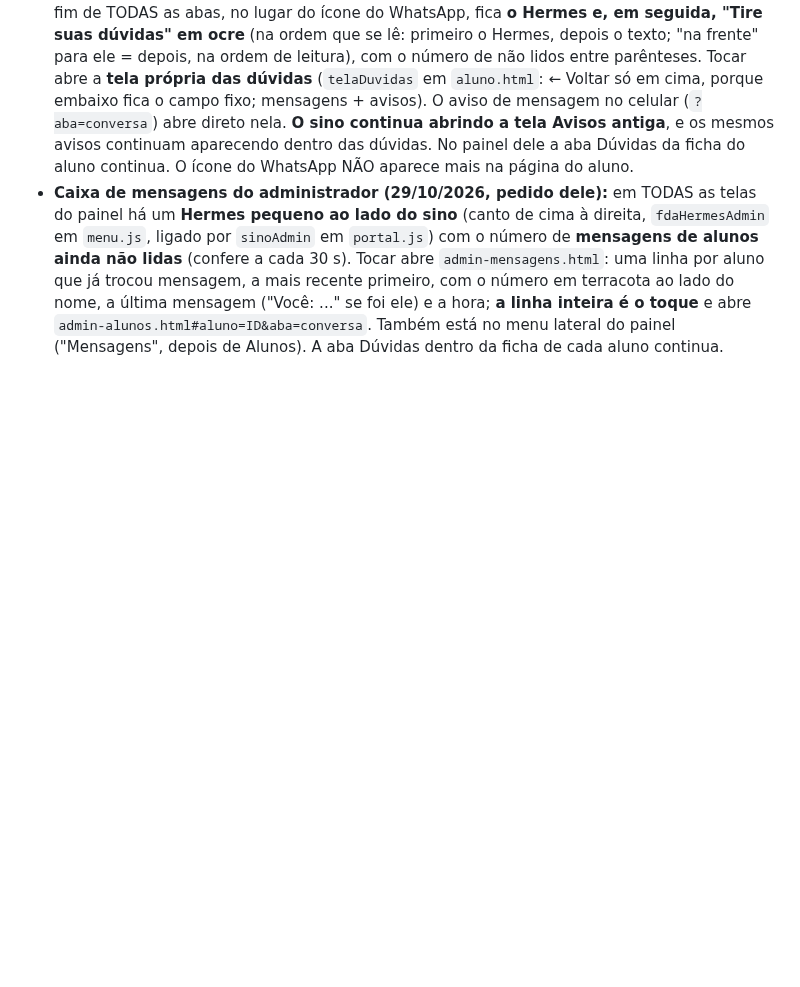
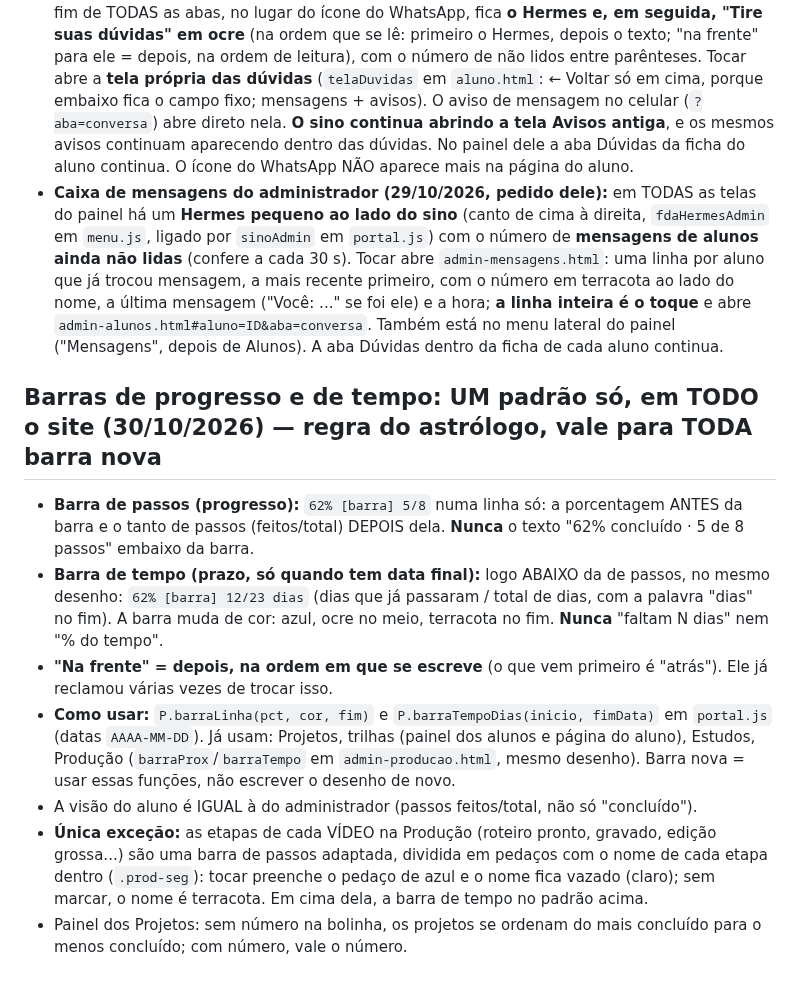
Before and after one commit to pereiracassio/falandodeastrologia, a Markdown page: CLAUDE.md, the part around the change. Drawn GitHub-style; blank space fills up the shorter version.

Commit message:
CLAUDE.md: padrão único das barras de progresso e de tempo
Co-Authored-By: Claude Sonnet 5.5 <noreply@anthropic.com>
Claude-Session: https://claude.ai/code/session_013ytyeMmLdc4gnz4VhkLZSH

```diff
--- a/CLAUDE.md
+++ b/CLAUDE.md
@@ -346,3 +346,13 @@ Ele atende cliente e não tem tempo de voltar ao Supabase toda hora. **Junte TOD
 - **Avisos dentro das Dúvidas (aluno), 29/10/2026:** a aba Dúvidas do aluno também traz os avisos do sistema, de outro jeito que os balões: o **NÃO LIDO fica fixo no topo** (cartão reto, contorno azul, **Hermes pequeno** `img/hermes-aviso.png`; vários = um + "+N avisos", que abre a lista) até o aluno tocar; tocar marca como lido e leva ao que é (atividade, material, gravação, trilha, `aoTocarAviso` em `aluno.html`); depois de lido vira o mesmo cartãozinho no meio da conversa, no lugar da data. **Aviso de mensagem (`url` com `aba=conversa`) não vira cartão** (a mensagem já está ali). **A notificação de MENSAGEM no celular é só a mensagem** (título = quem mandou: o nome do aluno para ele, "Cássio" para o aluno; corpo = o texto, sem "Oi, fulano, respondi..."); o "Oi, fulano!" é só dos avisos do sistema. O sino e a tela Avisos antiga (ativar no celular, lembrete da mensalidade) continuam como estavam. Rótulo da aba = mensagens + avisos não lidos.
 - **Dúvidas SEM aba (29/10/2026, pedido dele):** a aba Dúvidas SAIU da página do aluno. No fim de TODAS as abas, no lugar do ícone do WhatsApp, fica **o Hermes e, em seguida, "Tire suas dúvidas" em ocre** (na ordem que se lê: primeiro o Hermes, depois o texto; "na frente" para ele = depois, na ordem de leitura), com o número de não lidos entre parênteses. Tocar abre a **tela própria das dúvidas** (`telaDuvidas` em `aluno.html`: ← Voltar só em cima, porque embaixo fica o campo fixo; mensagens + avisos). O aviso de mensagem no celular (`?aba=conversa`) abre direto nela. **O sino continua abrindo a tela Avisos antiga**, e os mesmos avisos continuam aparecendo dentro das dúvidas. No painel dele a aba Dúvidas da ficha do aluno continua. O ícone do WhatsApp NÃO aparece mais na página do aluno.
 - **Caixa de mensagens do administrador (29/10/2026, pedido dele):** em TODAS as telas do painel há um **Hermes pequeno ao lado do sino** (canto de cima à direita, `fdaHermesAdmin` em `menu.js`, ligado por `sinoAdmin` em `portal.js`) com o número de **mensagens de alunos ainda não lidas** (confere a cada 30 s). Tocar abre `admin-mensagens.html`: uma linha por aluno que já trocou mensagem, a mais recente primeiro, com o número em terracota ao lado do nome, a última mensagem ("Você: ..." se foi ele) e a hora; **a linha inteira é o toque** e abre `admin-alunos.html#aluno=ID&aba=conversa`. Também está no menu lateral do painel ("Mensagens", depois de Alunos). A aba Dúvidas dentro da ficha de cada aluno continua.
+
+## Barras de progresso e de tempo: UM padrão só, em TODO o site (30/10/2026) — regra do astrólogo, vale para TODA barra nova
+
+- **Barra de passos (progresso):** `62% [barra] 5/8` numa linha só: a porcentagem ANTES da barra e o tanto de passos (feitos/total) DEPOIS dela. **Nunca** o texto "62% concluído · 5 de 8 passos" embaixo da barra.
+- **Barra de tempo (prazo, só quando tem data final):** logo ABAIXO da de passos, no mesmo desenho: `62% [barra] 12/23 dias` (dias que já passaram / total de dias, com a palavra "dias" no fim). A barra muda de cor: azul, ocre no meio, terracota no fim. **Nunca** "faltam N dias" nem "% do tempo".
+- **"Na frente" = depois, na ordem em que se escreve** (o que vem primeiro é "atrás"). Ele já reclamou várias vezes de trocar isso.
+- **Como usar:** `P.barraLinha(pct, cor, fim)` e `P.barraTempoDias(inicio, fimData)` em `portal.js` (datas `AAAA-MM-DD`). Já usam: Projetos, trilhas (painel dos alunos e página do aluno), Estudos, Produção (`barraProx`/`barraTempo` em `admin-producao.html`, mesmo desenho). Barra nova = usar essas funções, não escrever o desenho de novo.
+- A visão do aluno é IGUAL à do administrador (passos feitos/total, não só "concluído").
+- **Única exceção:** as etapas de cada VÍDEO na Produção (roteiro pronto, gravado, edição grossa...) são uma barra de passos adaptada, dividida em pedaços com o nome de cada etapa dentro (`.prod-seg`): tocar preenche o pedaço de azul e o nome fica vazado (claro); sem marcar, o nome é terracota. Em cima dela, a barra de tempo no padrão acima.
+- Painel dos Projetos: sem número na bolinha, os projetos se ordenam do mais concluído para o menos concluído; com número, vale o número.
```
